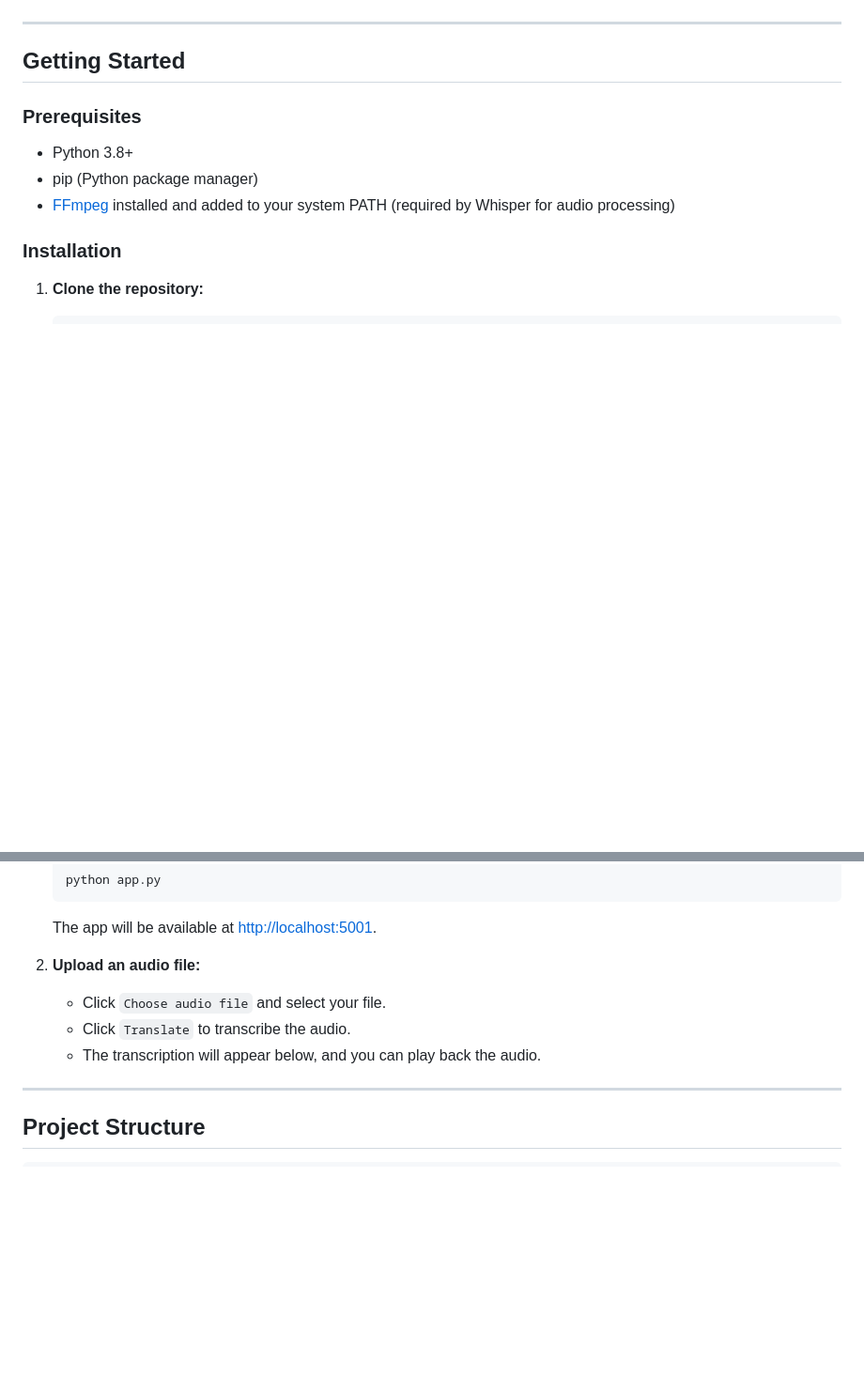
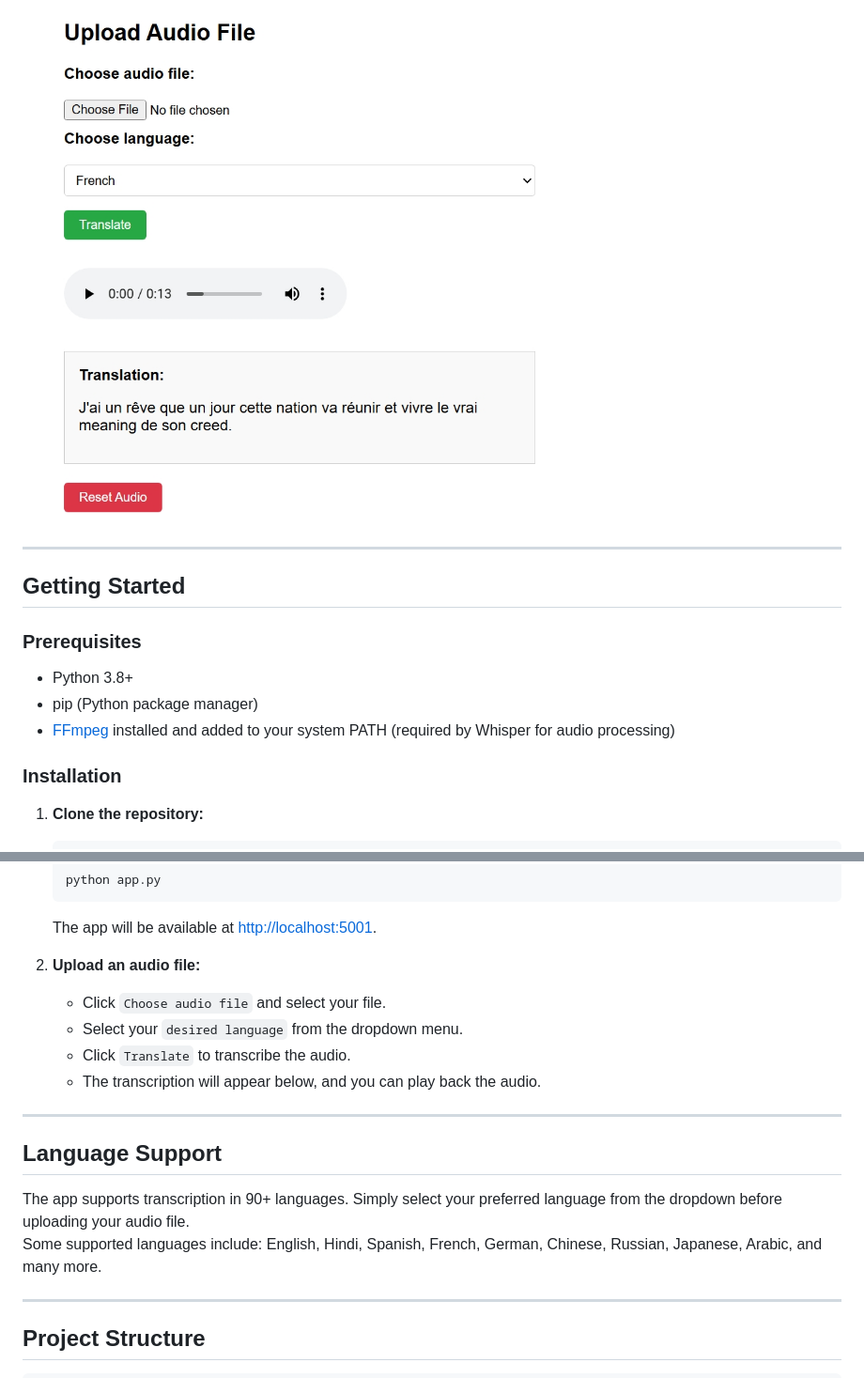
Before and after one commit to AbhishekSinghPursuit/audio-to-text-flask-app, a Markdown page: README.md, 2 parts joined by grey strips. Shown: that part at 94% size. Drawn GitHub-style; pictures changed too: static/A2Tv1.jpeg, static/A2Tv2.jpeg (added); blank space fills up the shorter version.

```diff
--- a/README.md
+++ b/README.md
@@ -17,6 +18,7 @@ This project is a web application that allows users to upload audio file and rec
 
 ![Demo Screenshot](static/A2T.jpeg)
 ![Demo Screenshot](static/A2Tv1.jpeg)
+![Demo Screenshot](static/A2Tv2.jpeg)
 
 ---
 
@@ -70,8 +72,16 @@ This project is a web application that allows users to upload audio file and rec
 
 2. **Upload an audio file:**
     - Click `Choose audio file` and select your file.
+    - Select your `desired language` from the dropdown menu.
     - Click `Translate` to transcribe the audio.
     - The transcription will appear below, and you can play back the audio.
+
+---
+
+## Language Support
+
+The app supports transcription in 90+ languages. Simply select your preferred language from the dropdown before uploading your audio file.
+Some supported languages include: English, Hindi, Spanish, French, German, Chinese, Russian, Japanese, Arabic, and many more.
 
 ---
 
```
Also changed, not shown: other parts of README.md (+4 -2 lines), static/A2T.jpeg.
